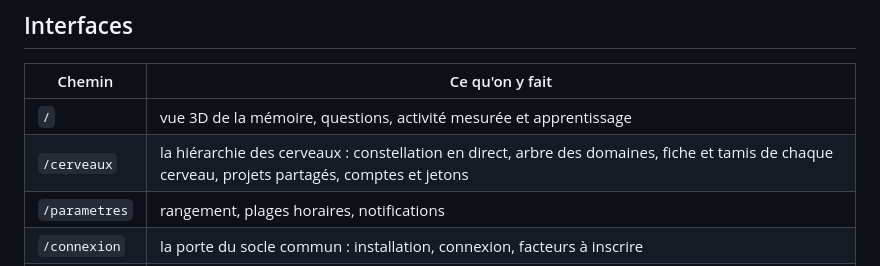
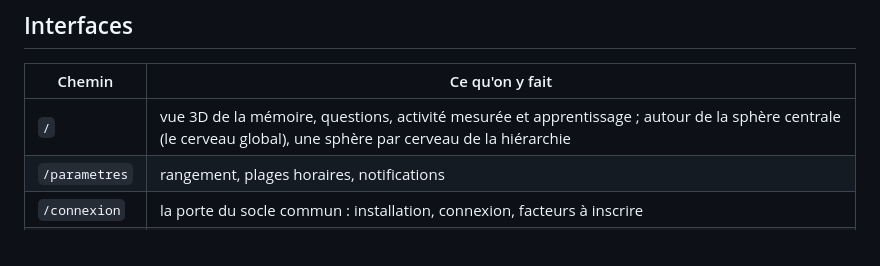
Before and after one commit to codexX64/Synapse, a Markdown page: README.md, the part around the change. Rendered like a GitHub page.

Commit message:
documentation : sphères des cerveaux, relevé de la 3.2.0

```diff
--- a/README.md
+++ b/README.md
@@ -84,8 +84,7 @@ premier compte se crée depuis le Hub (Comptes des services) ; seul, SYNAPSE
 
 | Chemin | Ce qu'on y fait |
 |---|---|
-| `/` | vue 3D de la mémoire, questions, activité mesurée et apprentissage |
-| `/cerveaux` | la hiérarchie des cerveaux : constellation en direct, arbre des domaines, fiche et tamis de chaque cerveau, projets partagés, comptes et jetons |
+| `/` | vue 3D de la mémoire, questions, activité mesurée et apprentissage ; autour de la sphère centrale (le cerveau global), une sphère par cerveau de la hiérarchie |
 | `/parametres` | rangement, plages horaires, notifications |
 | `/connexion` | la porte du socle commun : installation, connexion, facteurs à inscrire |
 | `/compte` | moyens de connexion, sessions, alertes, export et suppression de ses données ; comptes, politique et journal pour un administrateur |
```
Also changed, not shown: NO-VIBE.md (+7 -0 lines).
